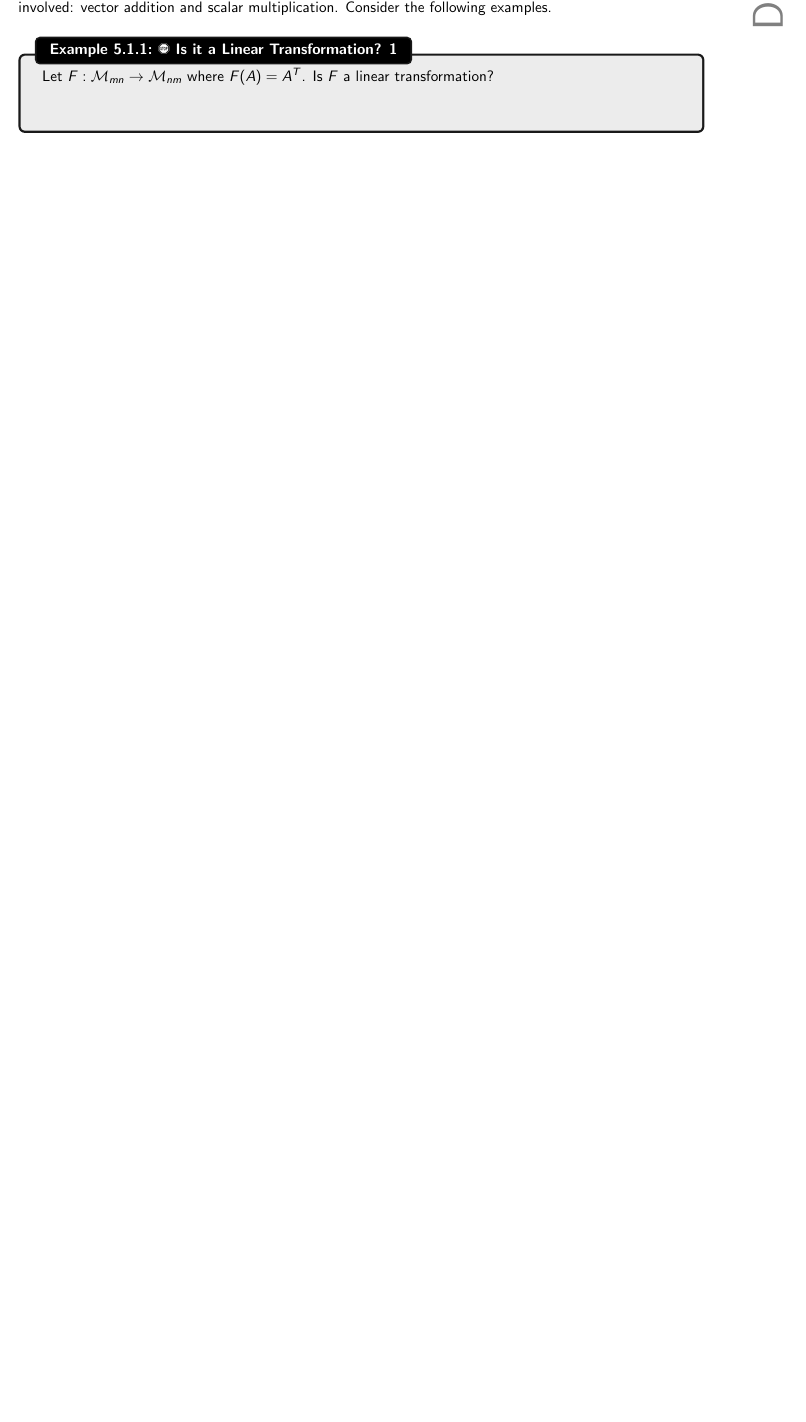
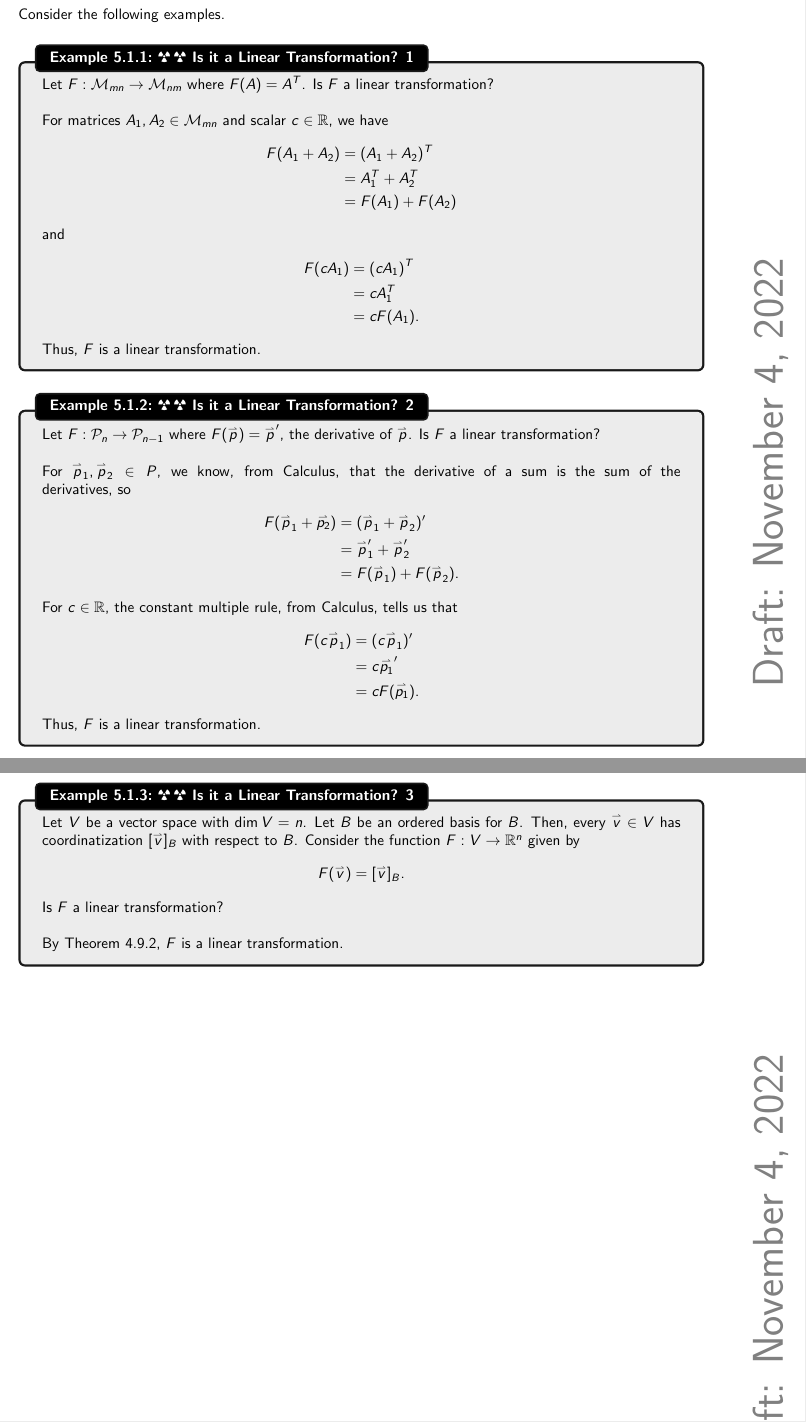
Before and after one commit to officialadithya/MATH-2135-Linear-Algebra-Notes, a LaTeX thesis (main.tex, which reads Chapters/linearTransformations.tex): part of page 115 of 141 before the commit and two parts of pages 116 and 117 of 143 after it, the two joined at a grey line, cut so that both start at the same text, the shorter picture padded with empty space. Compiled offline with pdfLaTeX.

Commit message:
More on Linear Transformations

```diff
--- a/Chapters/linearTransformations.tex
+++ b/Chapters/linearTransformations.tex
@@ -15,12 +15,60 @@
         \vphantom
         \\
         \\
-        We remark that a linear transformation ``preserves'' the operations that give structure to the vector spaces involved: vector addition and scalar multiplication. Consider the following examples.
-        \begin{example}{\Stop\,\,Is it a Linear Transformation? 1}{lintrans1}
+        We remark that a linear transformation ``preserves'' the operations that give structure to the vector spaces involved: vector addition and scalar multiplication.
+        \pagebreak
+        \\
+        \\
+        Consider the following examples.
+        \begin{example}{\Difficulty\,\Difficulty\,\,Is it a Linear Transformation? 1}{lintrans1}
 
             Let \(F:\mathcal{M}_{mn}\to \mathcal{M}_{nm}\) where \(F(A)=A^T\). Is \(F\) a linear transformation?
             \\
             \\
-
+            For matrices \(A_1,A_2\in\mathcal{M}_{mn}\) and scalar \(c\in\mathbb{R}\), we have
+            \begin{align*}
+                F(A_1+A_2)&=(A_1+A_2)^T \\
+                &=A_1^T+A_2^T \\
+                &=F(A_1)+F(A_2)
+            \end{align*}
+            and
+            \begin{align*}
+                F(cA_1)&=(cA_1)^T \\
+                &=cA_1^T \\
+                &=cF(A_1).
+            \end{align*}
+            Thus, \(F\) is a linear transformation.
 
         \end{example}
+        \begin{example}{\Difficulty\,\Difficulty\,\,Is it a Linear Transformation? 2}{lintrans2}
+
+            Let \(F:\mathcal{P}_{n}\to\mathcal{P}_{n-1}\) where \(F(\vec{p})=\vec{p}'\), the derivative of \(\vec{p}\). Is \(F\) a linear transformation?
+            \\
+            \\
+            For \(\vec{p}_1,\vec{p}_2\in P\), we know, from Calculus, that the derivative of a sum is the sum of the derivatives, so
+            \begin{align*}
+                F(\vec{p}_1+\vec{p_2})&=(\vec{p}_1+\vec{p}_2)' \\
+                &=\vec{p}_1'+\vec{p}_2' \\
+                &=F(\vec{p}_1)+F(\vec{p}_2).
+            \end{align*}
+            For \(c\in\mathbb{R}\), the constant multiple rule, from Calculus, tells us that
+            \begin{align*}
+                F(c\vec{p}_1)&=(c\vec{p}_1)' \\
+                &=c\vec{p_1}' \\
+                &=cF(\vec{p_1}).
+            \end{align*}
+            Thus, \(F\) is a linear transformation.
+        \end{example}
+        \pagebreak
+        \begin{example}{\Difficulty\,\Difficulty\,\,Is it a Linear Transformation? 3}{lintrans3}
+
+            Let \(V\) be a vector space with \(\dim V=n\). Let \(B\) be an ordered basis for \(B\). Then, every \(\vec{v}\in V\) has coordinatization \([\vec{v}]_B\) with respect to \(B\). Consider the function \(F:V\to\mathbb{R}^n\) given by
+            \begin{equation*}
+                F(\vec{v})=[\vec{v}]_B.
+            \end{equation*}
+            Is \(F\) a linear transformation?
+            \\
+            \\
+            By Theorem \ref{thm:propcoords}, \(F\) is a linear transformation.
+
+        \end{example}
```
Also changed, not shown: main.pdf.
